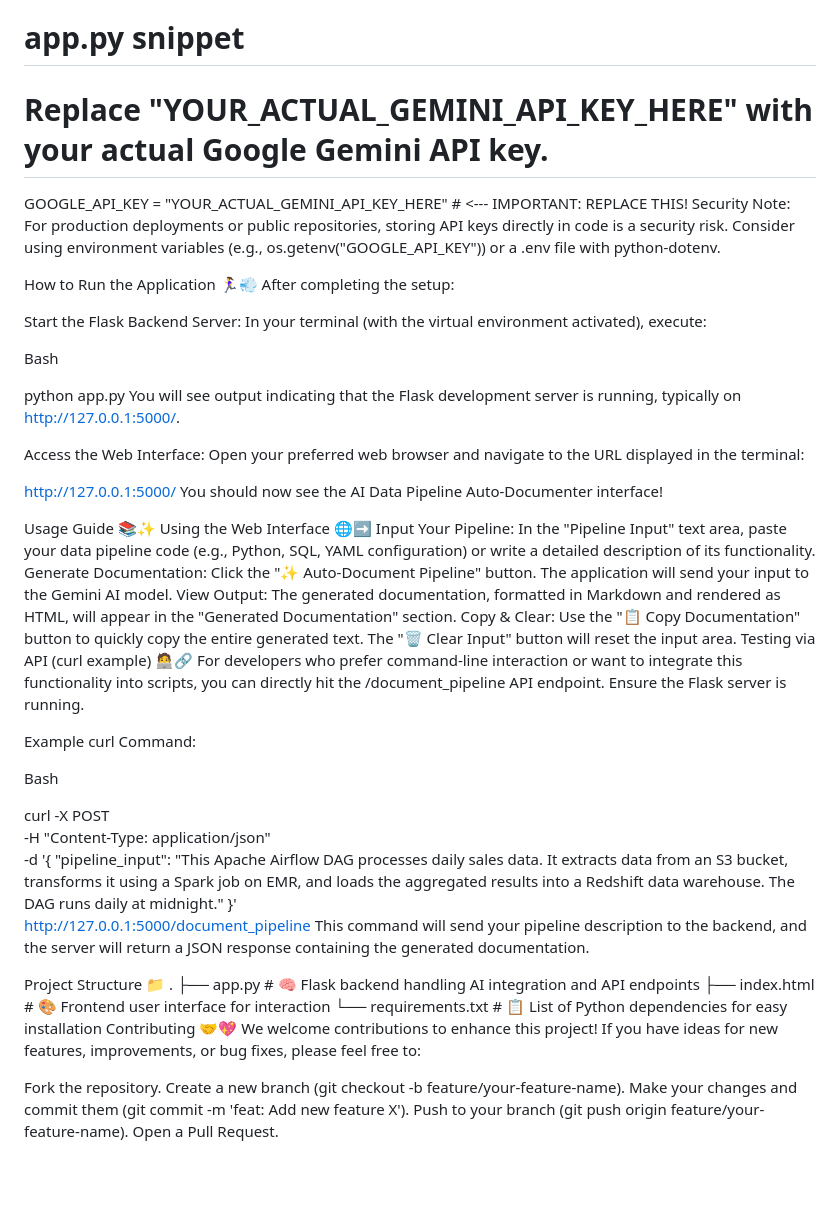
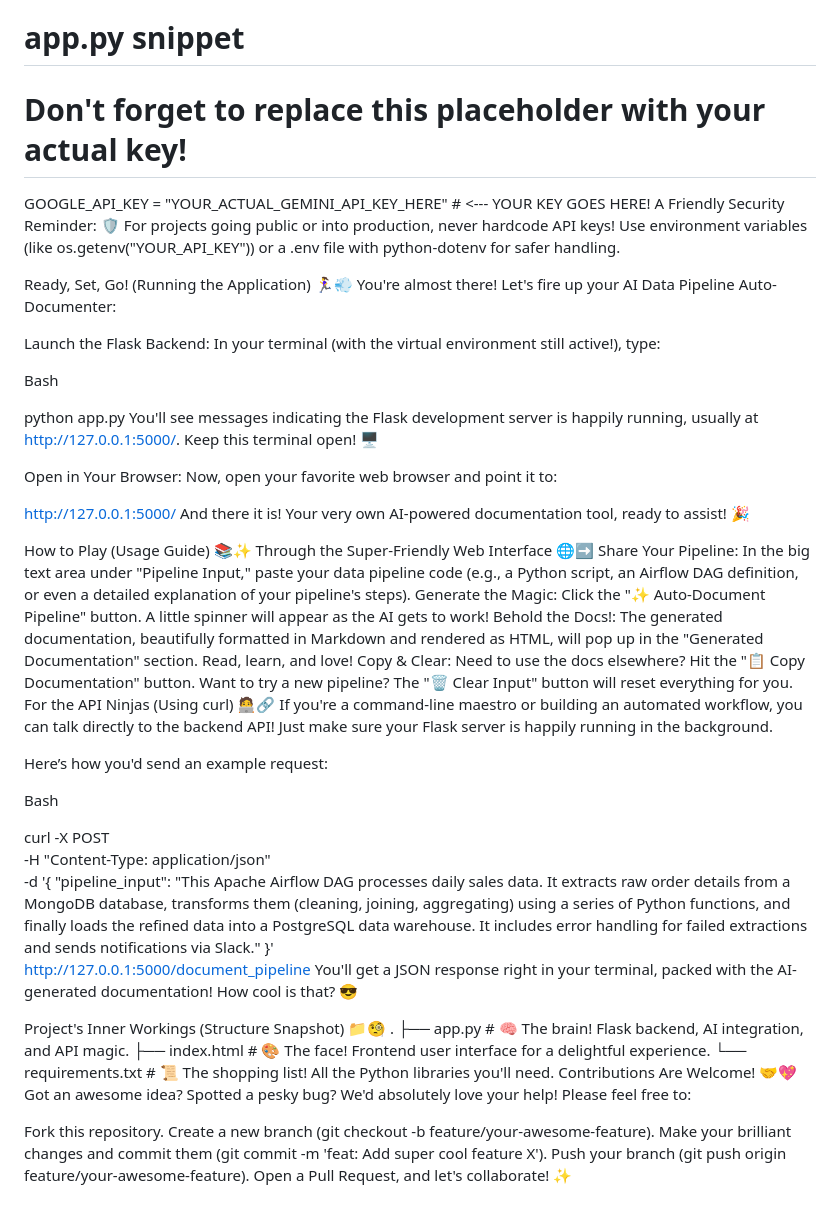
Before and after one commit to ABHISHEKSUNDARAMOORTHI/AI-Data-Pipeline-Auto-Documenter-, a Markdown page: README.md, the part around the change printed below. Rendered like a GitHub page; blank space fills up the shorter version.

```diff
--- a/README.md
+++ b/README.md
@@ -85,58 +98,58 @@ Locate the line GOOGLE_API_KEY = "YOUR_ACTUAL_GEMINI_API_KEY_HERE" and replace t
 Python
 
 # app.py snippet
-# Replace "YOUR_ACTUAL_GEMINI_API_KEY_HERE" with your actual Google Gemini API key.
-GOOGLE_API_KEY = "YOUR_ACTUAL_GEMINI_API_KEY_HERE" # <--- IMPORTANT: REPLACE THIS!
-Security Note: For production deployments or public repositories, storing API keys directly in code is a security risk. Consider using environment variables (e.g., os.getenv("GOOGLE_API_KEY")) or a .env file with python-dotenv.
+# Don't forget to replace this placeholder with your actual key!
+GOOGLE_API_KEY = "YOUR_ACTUAL_GEMINI_API_KEY_HERE" # <--- YOUR KEY GOES HERE!
+A Friendly Security Reminder: 🛡️ For projects going public or into production, never hardcode API keys! Use environment variables (like os.getenv("YOUR_API_KEY")) or a .env file with python-dotenv for safer handling.
 
-How to Run the Application 🏃‍♀️💨
-After completing the setup:
+Ready, Set, Go! (Running the Application) 🏃‍♀️💨
+You're almost there! Let's fire up your AI Data Pipeline Auto-Documenter:
 
-Start the Flask Backend Server:
-In your terminal (with the virtual environment activated), execute:
+Launch the Flask Backend:
+In your terminal (with the virtual environment still active!), type:
 
 Bash
 
 python app.py
-You will see output indicating that the Flask development server is running, typically on http://127.0.0.1:5000/.
+You'll see messages indicating the Flask development server is happily running, usually at http://127.0.0.1:5000/. Keep this terminal open! 🖥️
 
-Access the Web Interface:
-Open your preferred web browser and navigate to the URL displayed in the terminal:
+Open in Your Browser:
+Now, open your favorite web browser and point it to:
 
 http://127.0.0.1:5000/
-You should now see the AI Data Pipeline Auto-Documenter interface!
+And there it is! Your very own AI-powered documentation tool, ready to assist! 🎉
 
-Usage Guide 📚✨
-Using the Web Interface 🌐➡️
-Input Your Pipeline: In the "Pipeline Input" text area, paste your data pipeline code (e.g., Python, SQL, YAML configuration) or write a detailed description of its functionality.
-Generate Documentation: Click the "✨ Auto-Document Pipeline" button. The application will send your input to the Gemini AI model.
-View Output: The generated documentation, formatted in Markdown and rendered as HTML, will appear in the "Generated Documentation" section.
-Copy & Clear: Use the "📋 Copy Documentation" button to quickly copy the entire generated text. The "🗑️ Clear Input" button will reset the input area.
-Testing via API (curl example) 🧑‍💻🔗
-For developers who prefer command-line interaction or want to integrate this functionality into scripts, you can directly hit the /document_pipeline API endpoint. Ensure the Flask server is running.
+How to Play (Usage Guide) 📚✨
+Through the Super-Friendly Web Interface 🌐➡️
+Share Your Pipeline: In the big text area under "Pipeline Input," paste your data pipeline code (e.g., a Python script, an Airflow DAG definition, or even a detailed explanation of your pipeline's steps).
+Generate the Magic: Click the "✨ Auto-Document Pipeline" button. A little spinner will appear as the AI gets to work!
+Behold the Docs!: The generated documentation, beautifully formatted in Markdown and rendered as HTML, will pop up in the "Generated Documentation" section. Read, learn, and love!
+Copy & Clear: Need to use the docs elsewhere? Hit the "📋 Copy Documentation" button. Want to try a new pipeline? The "🗑️ Clear Input" button will reset everything for you.
+For the API Ninjas (Using curl) 🧑‍💻🔗
+If you're a command-line maestro or building an automated workflow, you can talk directly to the backend API! Just make sure your Flask server is happily running in the background.
 
-Example curl Command:
+Here’s how you'd send an example request:
 
 Bash
 
 curl -X POST \
      -H "Content-Type: application/json" \
      -d '{
-           "pipeline_input": "This Apache Airflow DAG processes daily sales data. It extracts data from an S3 bucket, transforms it using a Spark job on EMR, and loads the aggregated results into a Redshift data warehouse. The DAG runs daily at midnight."
+           "pipeline_input": "This Apache Airflow DAG processes daily sales data. It extracts raw order details from a MongoDB database, transforms them (cleaning, joining, aggregating) using a series of Python functions, and finally loads the refined data into a PostgreSQL data warehouse. It includes error handling for failed extractions and sends notifications via Slack."
          }' \
      http://127.0.0.1:5000/document_pipeline
-This command will send your pipeline description to the backend, and the server will return a JSON response containing the generated documentation.
+You'll get a JSON response right in your terminal, packed with the AI-generated documentation! How cool is that? 😎
 
-Project Structure 📁
+Project's Inner Workings (Structure Snapshot) 📁🧐
 .
-├── app.py              # 🧠 Flask backend handling AI integration and API endpoints
-├── index.html          # 🎨 Frontend user interface for interaction
-└── requirements.txt    # 📋 List of Python dependencies for easy installation
-Contributing 🤝💖
-We welcome contributions to enhance this project! If you have ideas for new features, improvements, or bug fixes, please feel free to:
+├── app.py              # 🧠 The brain! Flask backend, AI integration, and API magic.
+├── index.html          # 🎨 The face! Frontend user interface for a delightful experience.
+└── requirements.txt    # 📜 The shopping list! All the Python libraries you'll need.
+Contributions Are Welcome! 🤝💖
+Got an awesome idea? Spotted a pesky bug? We'd absolutely love your help! Please feel free to:
 
-Fork the repository.
-Create a new branch (git checkout -b feature/your-feature-name).
-Make your changes and commit them (git commit -m 'feat: Add new feature X').
-Push to your branch (git push origin feature/your-feature-name).
-Open a Pull Request.
+Fork this repository.
+Create a new branch (git checkout -b feature/your-awesome-feature).
+Make your brilliant changes and commit them (git commit -m 'feat: Add super cool feature X').
+Push your branch (git push origin feature/your-awesome-feature).
+Open a Pull Request, and let's collaborate! ✨
```
Also changed, not shown: other parts of README.md (+63 -50 lines).
